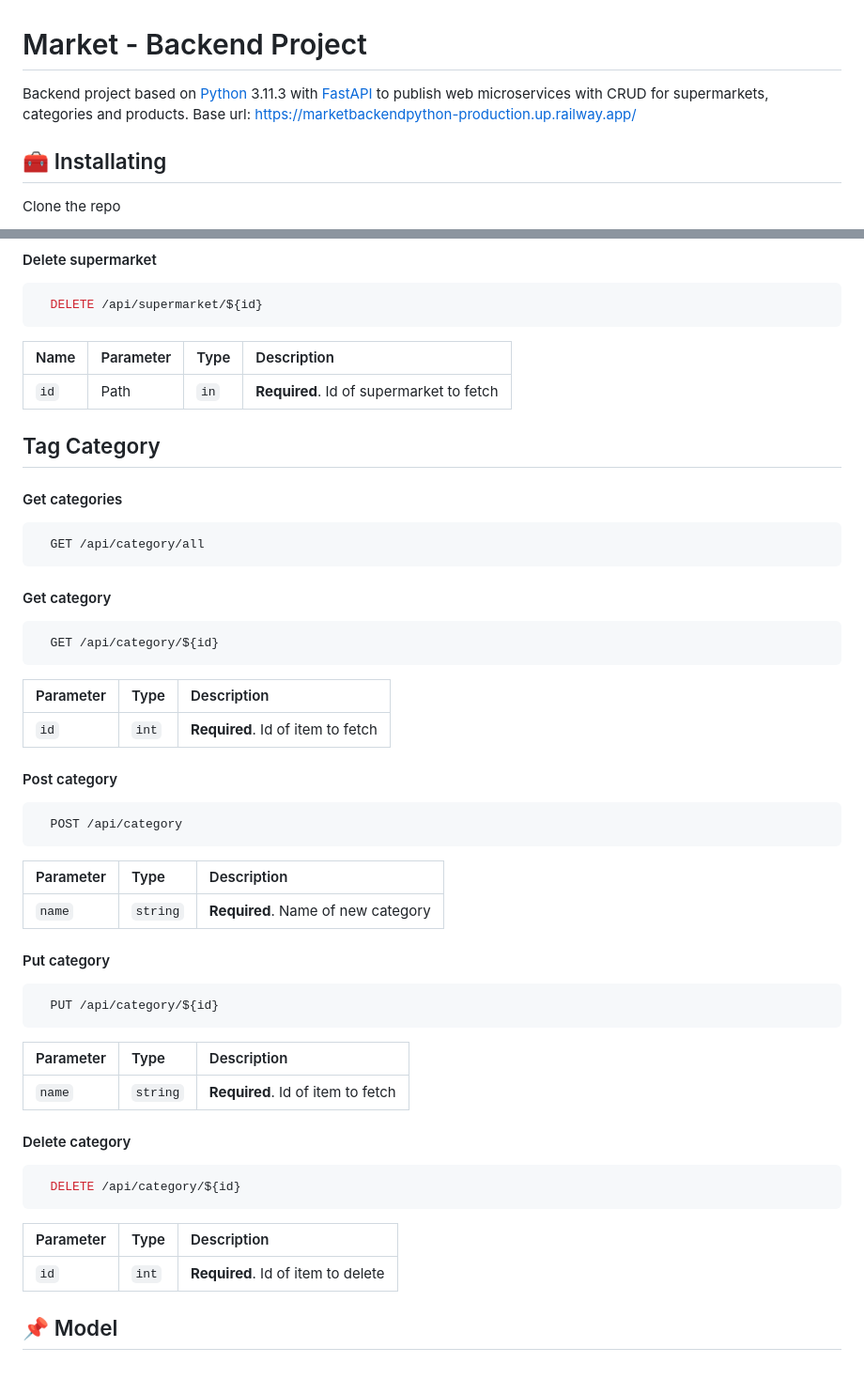
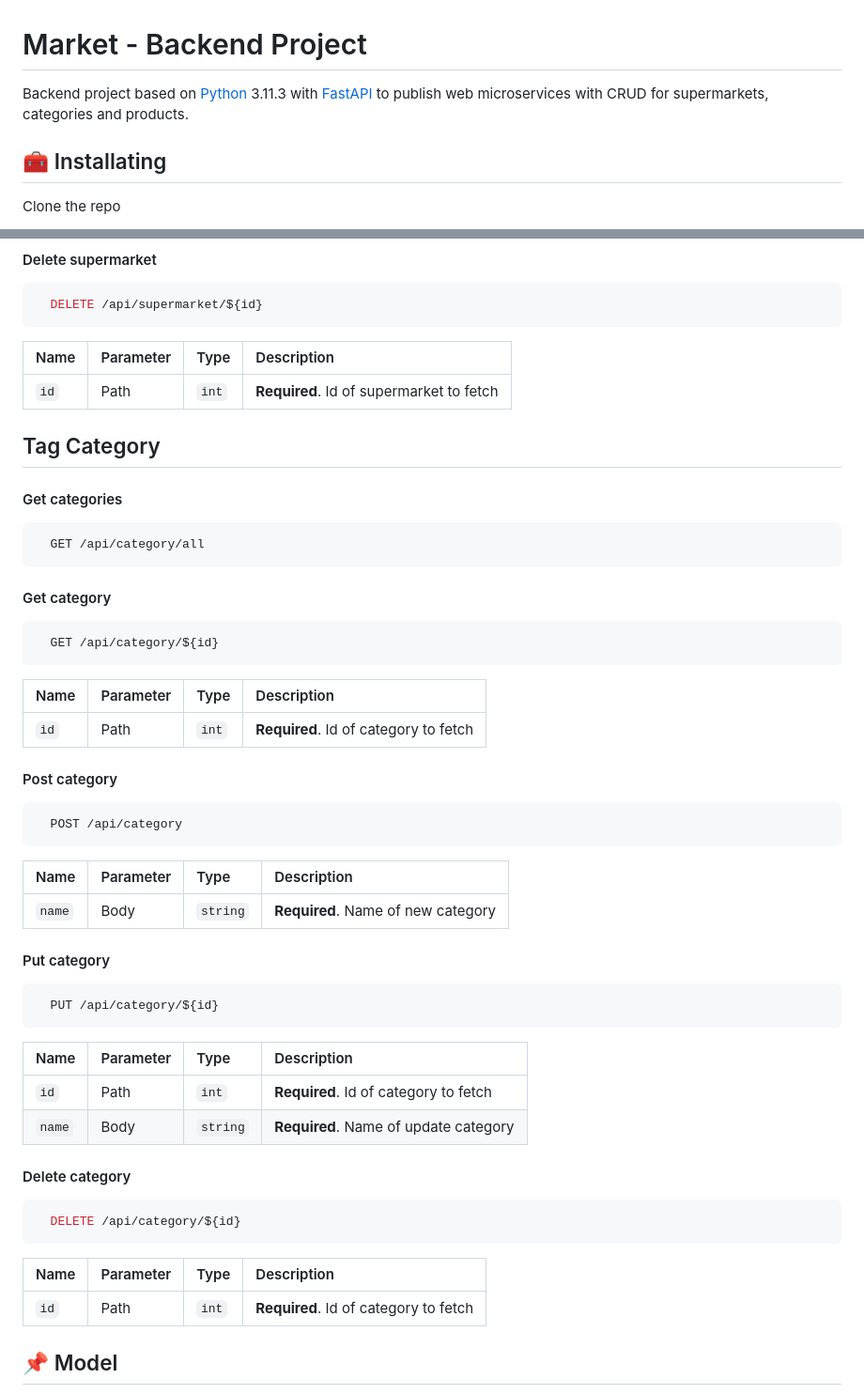
Before and after one commit to AndresOrozcoDev/market_backend_python, a Markdown page: README.md, 2 parts joined by grey strips. Shown at 94% size. Rendered like a GitHub page; blank space fills up the shorter version.

````diff
--- a/README.md
+++ b/README.md
@@ -1,7 +1,7 @@
 
 # Market - Backend Project
 
-Backend project based on [Python](https://www.python.org/) 3.11.3 with [FastAPI](https://fastapi.tiangolo.com/) to publish web microservices with CRUD for supermarkets, categories and products. Base url: https://marketbackendpython-production.up.railway.app/
+Backend project based on [Python](https://www.python.org/) 3.11.3 with [FastAPI](https://fastapi.tiangolo.com/) to publish web microservices with CRUD for supermarkets, categories and products.
 
 
 ## 🧰 Installating
@@ -103,7 +103,7 @@ For the consumption of web services an 'api-key' header is required for security
 
 | Name | Parameter | Type     | Description                       |
 | :-------- | :-------- | :------- | :-------------------------------- |
-| `id`      | Path      | `in` | **Required**. Id of supermarket to fetch |
+| `id`      | Path      | `int` | **Required**. Id of supermarket to fetch |
 
 
 ## Tag Category
@@ -120,9 +120,9 @@ For the consumption of web services an 'api-key' header is required for security
   GET /api/category/${id}
 ```
 
-| Parameter | Type     | Description                       |
-| :-------- | :------- | :-------------------------------- |
-| `id`      | `int` | **Required**. Id of item to fetch |
+| Name | Parameter | Type     | Description                       |
+| :-------- | :-------- | :------- | :-------------------------------- |
+| `id`      | Path      | `int` | **Required**. Id of category to fetch |
 
 #### Post category
 
@@ -130,9 +130,9 @@ For the consumption of web services an 'api-key' header is required for security
   POST /api/category
 ```
 
-| Parameter | Type     | Description                       |
-| :-------- | :------- | :-------------------------------- |
-| `name`      | `string` | **Required**. Name of new category |
+| Name | Parameter | Type     | Description                       |
+| :-------- | :-------- | :------- | :-------------------------------- |
+| `name`      | Body      | `string` | **Required**. Name of new category |
 
 #### Put category
 
@@ -140,9 +140,10 @@ For the consumption of web services an 'api-key' header is required for security
   PUT /api/category/${id}
 ```
 
-| Parameter | Type     | Description                       |
-| :-------- | :------- | :-------------------------------- |
-| `name`      | `string` | **Required**. Id of item to fetch |
+| Name | Parameter | Type     | Description                       |
+| :-------- | :-------- | :------- | :-------------------------------- |
+| `id`      | Path      | `int` | **Required**. Id of category to fetch |
+| `name`      | Body      | `string` | **Required**. Name of update category |
 
 #### Delete category
 
@@ -150,9 +151,9 @@ For the consumption of web services an 'api-key' header is required for security
   DELETE /api/category/${id}
 ```
 
-| Parameter | Type     | Description                       |
-| :-------- | :------- | :-------------------------------- |
-| `id`      | `int` | **Required**. Id of item to delete |
+| Name | Parameter | Type     | Description                       |
+| :-------- | :-------- | :------- | :-------------------------------- |
+| `id`      | Path      | `int` | **Required**. Id of category to fetch |
 
 
 ## 📌 Model
````
